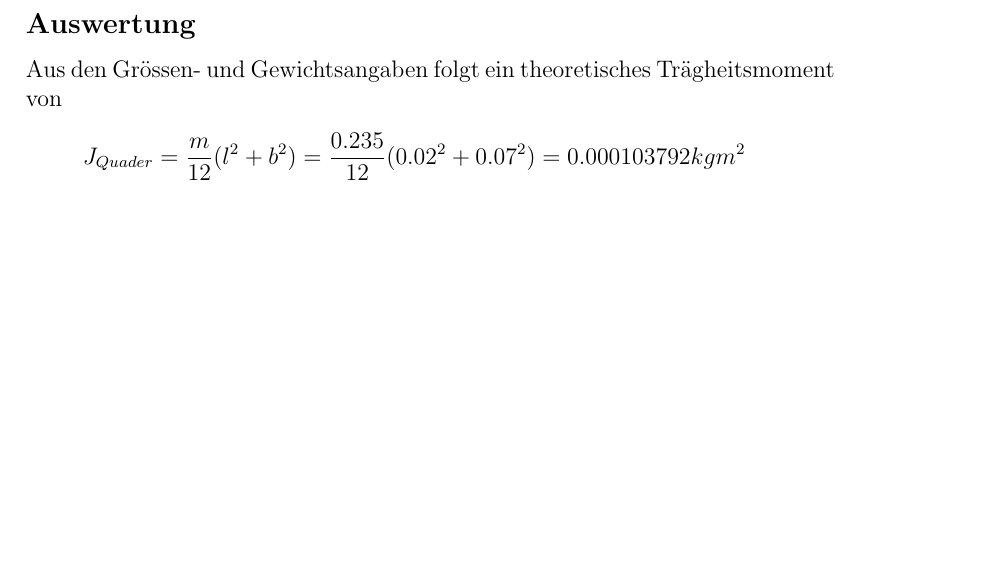
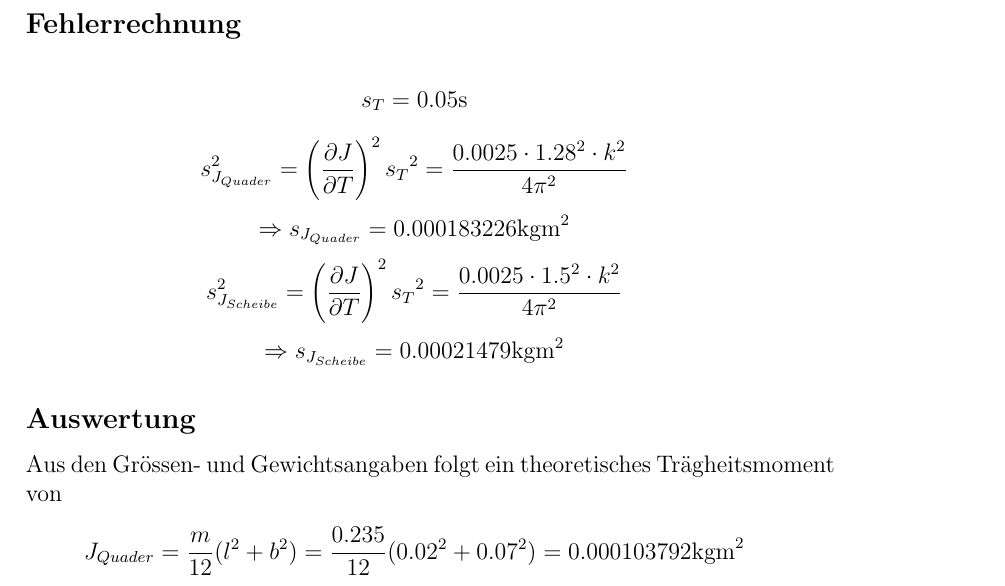
Before and after one commit to SpecialTaskForce/Praktikum-Physik, a LaTeX document (2/Tragheitsmoment.tex): part of page 5 of 7, cut at the place of the change, the shorter picture padded with empty space. Compiled offline with pdfLaTeX.

Commit message:
fehlerrechnung exp2 #6

```diff
--- a/2/Tragheitsmoment.tex
+++ b/2/Tragheitsmoment.tex
@@ -168,8 +168,16 @@ $T_{6}$&$T_{7}$&$T_{8}$&$T_{9}$&$T_{10}$\\
 \hline
 \end{tabular}
 
+% Fehlerrechnung
+\subsection*{Fehlerrechnung}
+\[ s_{T} = 0.05\mbox{s} \]
+\[ s_{J_{Quader}}^2 = \left( \frac{\partial J}{\partial T} \right)^2 {s_{T}}^2 = \frac{0.0025 \cdot 1.28^2 \cdot k^2}{4 \pi^2} \]
+\[ \Rightarrow s_{J_{Quader}} = 0.000183226 \mbox{kgm}^2 \]
+\[ s_{J_{Scheibe}}^2 = \left( \frac{\partial J}{\partial T} \right)^2 {s_{T}}^2 = \frac{0.0025 \cdot 1.5^2 \cdot k^2}{4 \pi^2} \]
+\[ \Rightarrow s_{J_{Scheibe}} = 0.00021479 \mbox{kgm}^2 \]
+
 % Auswertung
 \subsection*{Auswertung}
 Aus den Gr\"ossen- und Gewichtsangaben folgt ein theoretisches Tr\"agheitsmoment von
-\[ J_{Quader} = \frac{m}{12}(l^2 + b^2) = \frac{0.235}{12}(0.02^2 + 0.07^2) = 0.000103792 kgm^2 \]
+\[ J_{Quader} = \frac{m}{12}(l^2 + b^2) = \frac{0.235}{12}(0.02^2 + 0.07^2) = 0.000103792 \mbox{kgm}^2 \]
 f\"ur den Quader und
```
Also changed, not shown: 2/Tragheitsmoment.tex (10 more changed lines).
